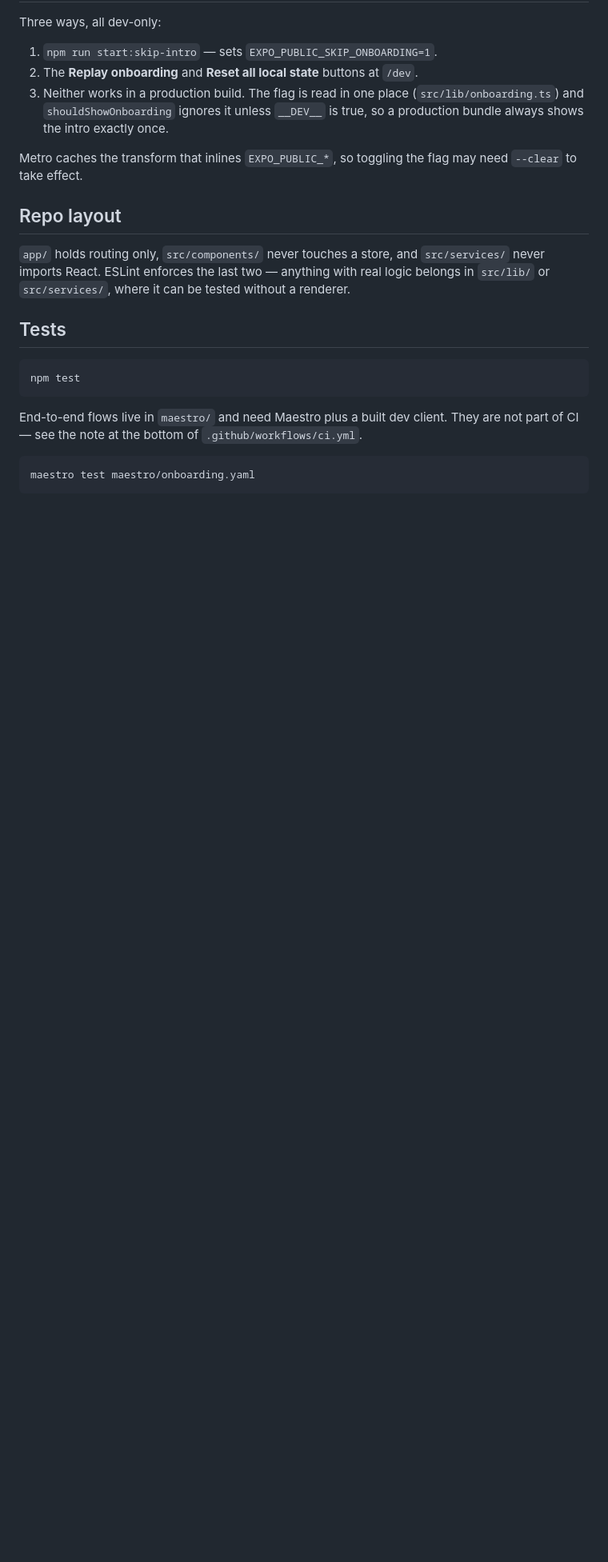
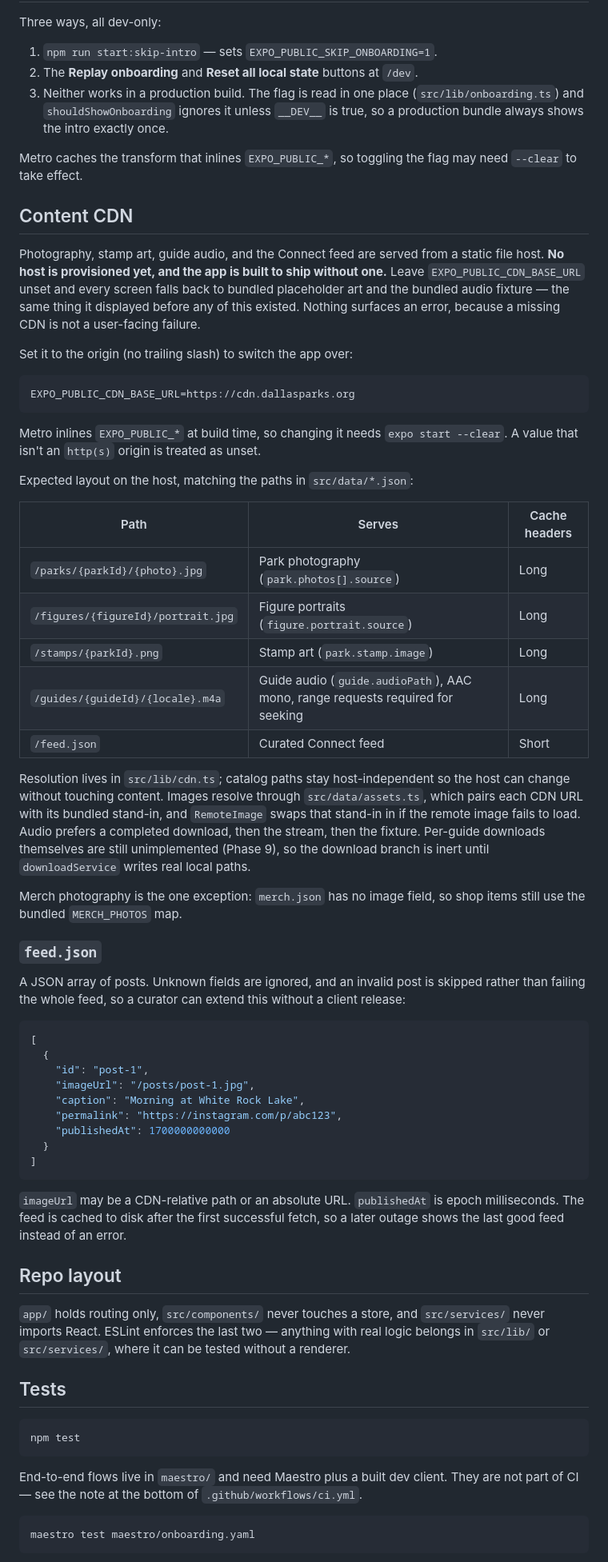
Before and after one commit to handbitesdog/dpard-150, a Markdown page: README.md, the part around one of its changes. Shown at 80% size. GitHub-like rendering; blank space fills up the shorter version.

Commit message:
docs(readme): document the content CDN and feed.json

````diff
--- a/README.md
+++ b/README.md
@@ -84,6 +86,64 @@ Three ways, all dev-only:
 Metro caches the transform that inlines `EXPO_PUBLIC_*`, so toggling the flag may need
 `--clear` to take effect.
 
+## Content CDN
+
+Photography, stamp art, guide audio, and the Connect feed are served from a static file
+host. **No host is provisioned yet, and the app is built to ship without one.** Leave
+`EXPO_PUBLIC_CDN_BASE_URL` unset and every screen falls back to bundled placeholder art
+and the bundled audio fixture — the same thing it displayed before any of this existed.
+Nothing surfaces an error, because a missing CDN is not a user-facing failure.
+
+Set it to the origin (no trailing slash) to switch the app over:
+
+```
+EXPO_PUBLIC_CDN_BASE_URL=https://cdn.dallasparks.org
+```
+
+Metro inlines `EXPO_PUBLIC_*` at build time, so changing it needs `expo start --clear`.
+A value that isn't an `http(s)` origin is treated as unset.
+
+Expected layout on the host, matching the paths in `src/data/*.json`:
+
+| Path | Serves | Cache headers |
+| --- | --- | --- |
+| `/parks/{parkId}/{photo}.jpg` | Park photography (`park.photos[].source`) | Long |
+| `/figures/{figureId}/portrait.jpg` | Figure portraits (`figure.portrait.source`) | Long |
+| `/stamps/{parkId}.png` | Stamp art (`park.stamp.image`) | Long |
+| `/guides/{guideId}/{locale}.m4a` | Guide audio (`guide.audioPath`), AAC mono, range requests required for seeking | Long |
+| `/feed.json` | Curated Connect feed | Short |
+
+Resolution lives in `src/lib/cdn.ts`; catalog paths stay host-independent so the host can
+change without touching content. Images resolve through `src/data/assets.ts`, which pairs
+each CDN URL with its bundled stand-in, and `RemoteImage` swaps that stand-in in if the
+remote image fails to load. Audio prefers a completed download, then the stream, then the
+fixture. Per-guide downloads themselves are still unimplemented (Phase 9), so the download
+branch is inert until `downloadService` writes real local paths.
+
+Merch photography is the one exception: `merch.json` has no image field, so shop items
+still use the bundled `MERCH_PHOTOS` map.
+
+### `feed.json`
+
+A JSON array of posts. Unknown fields are ignored, and an invalid post is skipped rather
+than failing the whole feed, so a curator can extend this without a client release:
+
+```json
+[
+  {
+    "id": "post-1",
+    "imageUrl": "/posts/post-1.jpg",
+    "caption": "Morning at White Rock Lake",
+    "permalink": "https://instagram.com/p/abc123",
+    "publishedAt": 1700000000000
+  }
+]
+```
+
+`imageUrl` may be a CDN-relative path or an absolute URL. `publishedAt` is epoch
+milliseconds. The feed is cached to disk after the first successful fetch, so a later
+outage shows the last good feed instead of an error.
+
 ## Repo layout
 
 `app/` holds routing only, `src/components/` never touches a store, and
````
Also changed, not shown: other parts of README.md (+2 -0 lines).
